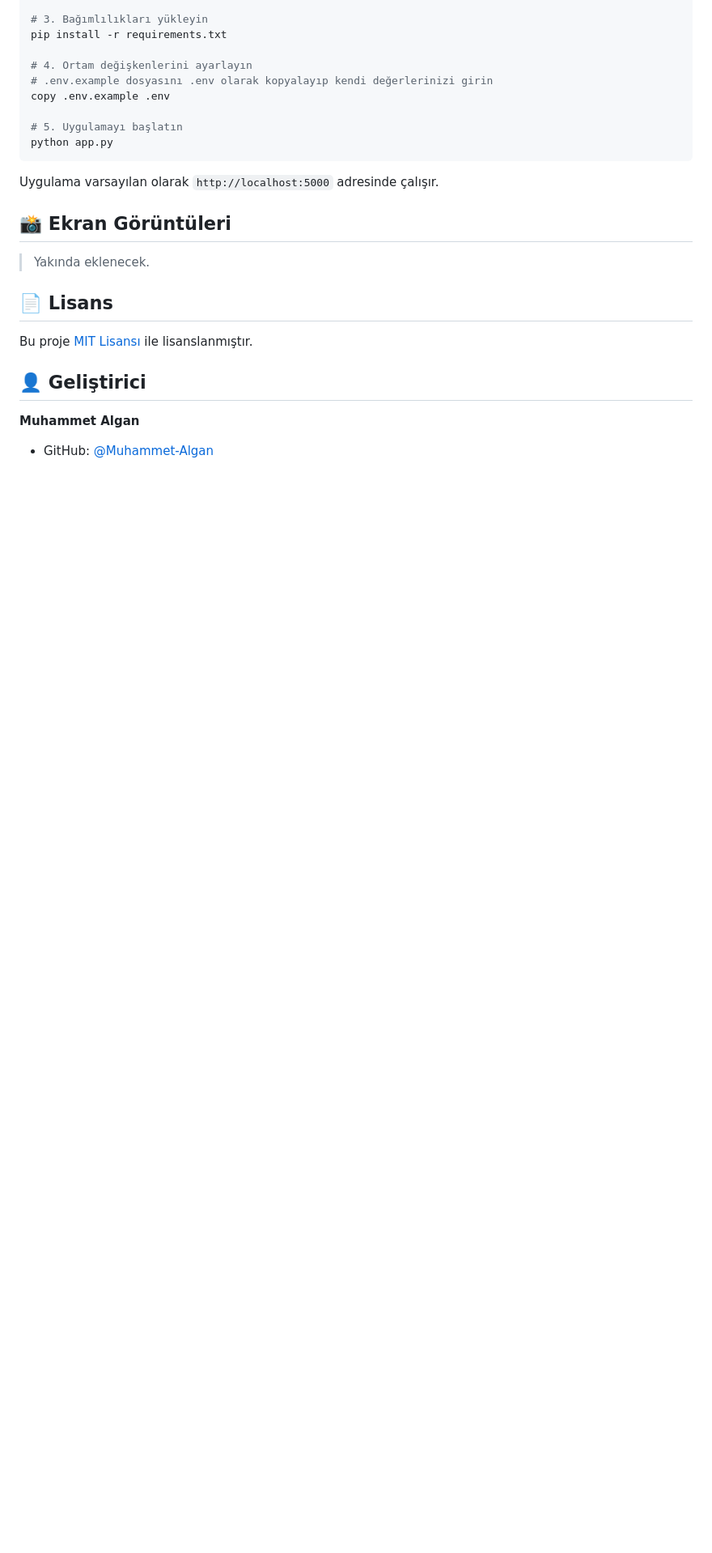
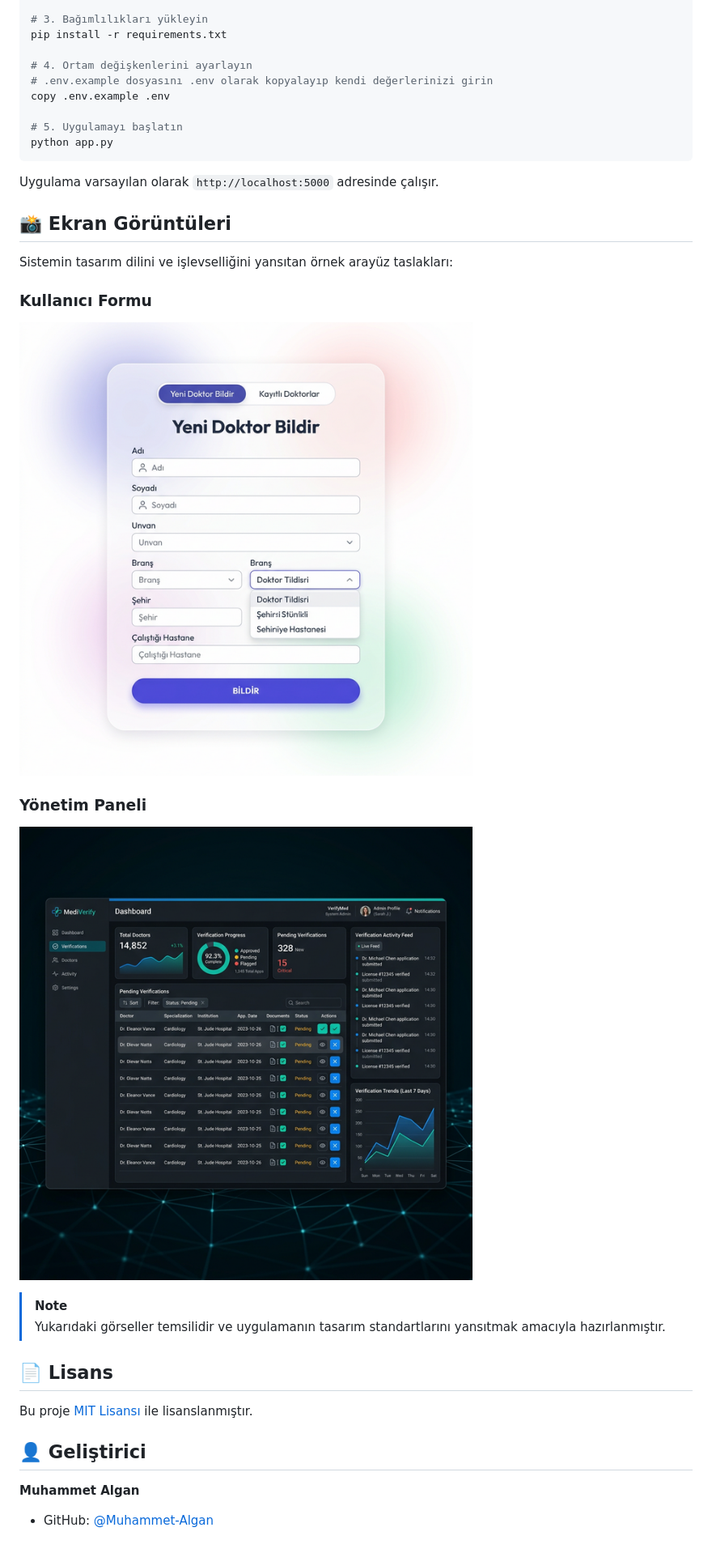
Before and after one commit to muhammet-algan/doktor-dogrulama-sistemi, a Markdown page: README.md, the part around one of its changes. Shown at 81% size. GitHub-like rendering; pictures changed too: static/images/admin_mockup.png (added), static/images/form_mockup.png (added); blank space fills up the shorter version.

Commit message:
README güncellendi ve mockup görselleri eklendi

```diff
--- a/README.md
+++ b/README.md
@@ -66,7 +66,16 @@ Uygulama varsayılan olarak `http://localhost:5000` adresinde çalışır.
 
 ## 📸 Ekran Görüntüleri
 
-> Yakında eklenecek.
+Sistemin tasarım dilini ve işlevselliğini yansıtan örnek arayüz taslakları:
+
+### Kullanıcı Formu
+![Yeni Doktor Bildir](static/images/form_mockup.png)
+
+### Yönetim Paneli
+![Admin Paneli](static/images/admin_mockup.png)
+
+> [!NOTE]
+> Yukarıdaki görseller temsilidir ve uygulamanın tasarım standartlarını yansıtmak amacıyla hazırlanmıştır.
 
 ## 📄 Lisans
 
```
Also changed, not shown: other parts of README.md (+3 -3 lines), 1 other file.
